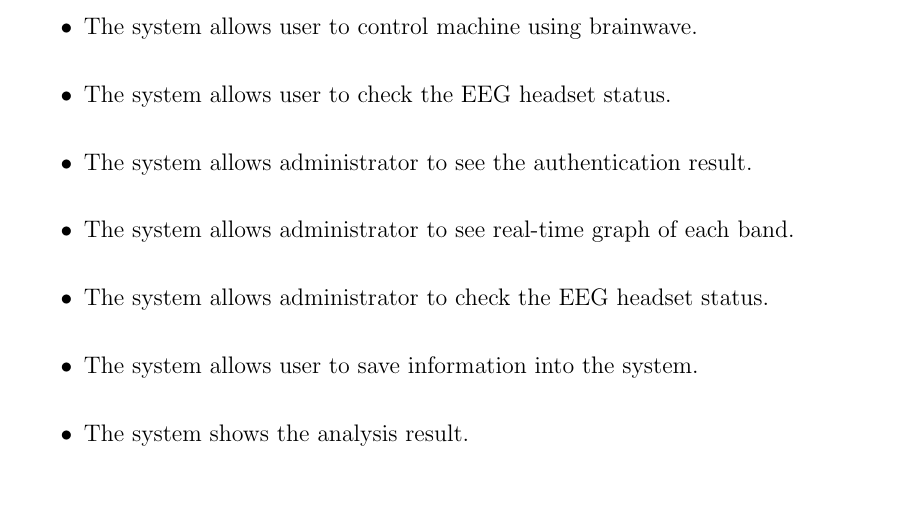
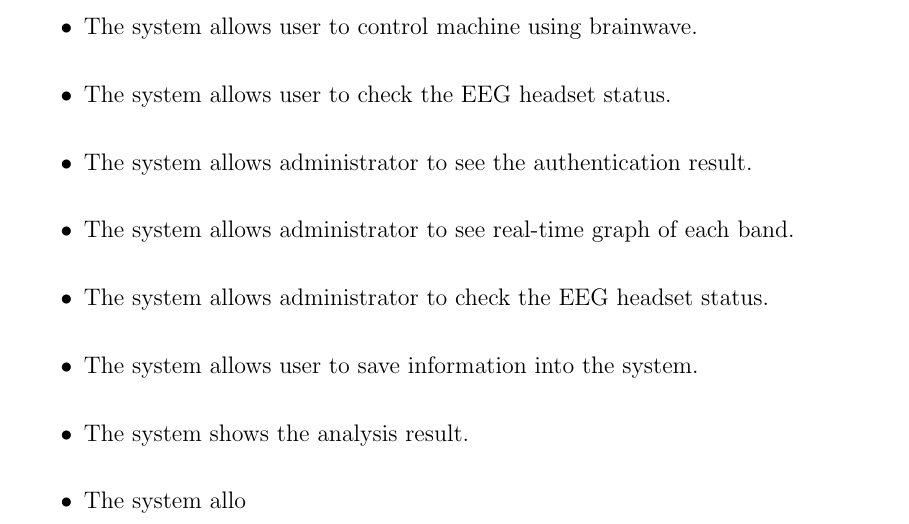
Before and after one commit to ioscarhunter/paper4, a LaTeX thesis (thesis.tex, which reads chapter4/requirement.tex): part of page 44 of 79, cut so that both start at the same text. Compiled offline with pdfLaTeX.

Commit message:
Update on Overleaf.

```diff
--- a/chapter4/requirement.tex
+++ b/chapter4/requirement.tex
@@ -18,7 +18,7 @@
 \item The system allows administrator to check the EEG headset status.
 \item The system allows user to save information into the system.
 \item The system shows the analysis result.
-
+\item The system allo
 \end{itemize}
 \newpage{}
 
```
